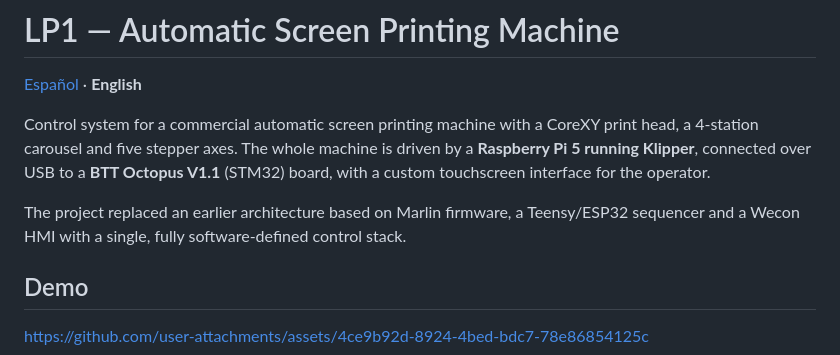
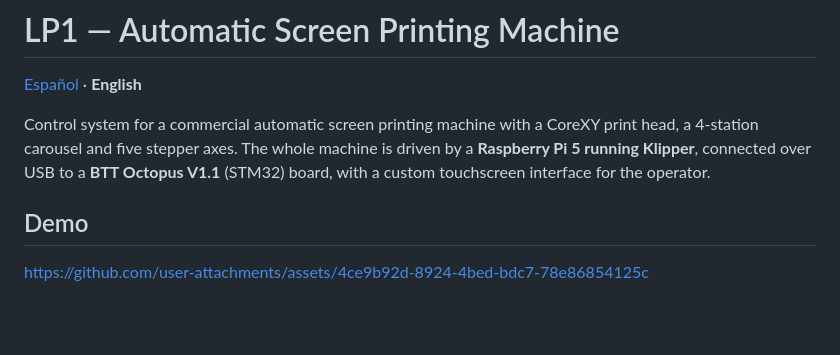
Before and after one commit to erwin620/LP1-corexy-codigo, a Markdown page: README.md, the part around the change. GitHub-like rendering; blank space fills up the shorter version.

```diff
--- a/README.md
+++ b/README.md
@@ -4,7 +4,6 @@
 
 Control system for a commercial automatic screen printing machine with a CoreXY print head, a 4-station carousel and five stepper axes. The whole machine is driven by a **Raspberry Pi 5 running Klipper**, connected over USB to a **BTT Octopus V1.1** (STM32) board, with a custom touchscreen interface for the operator.
 
-The project replaced an earlier architecture based on Marlin firmware, a Teensy/ESP32 sequencer and a Wecon HMI with a single, fully software-defined control stack.
 
 ## Demo
 
```
